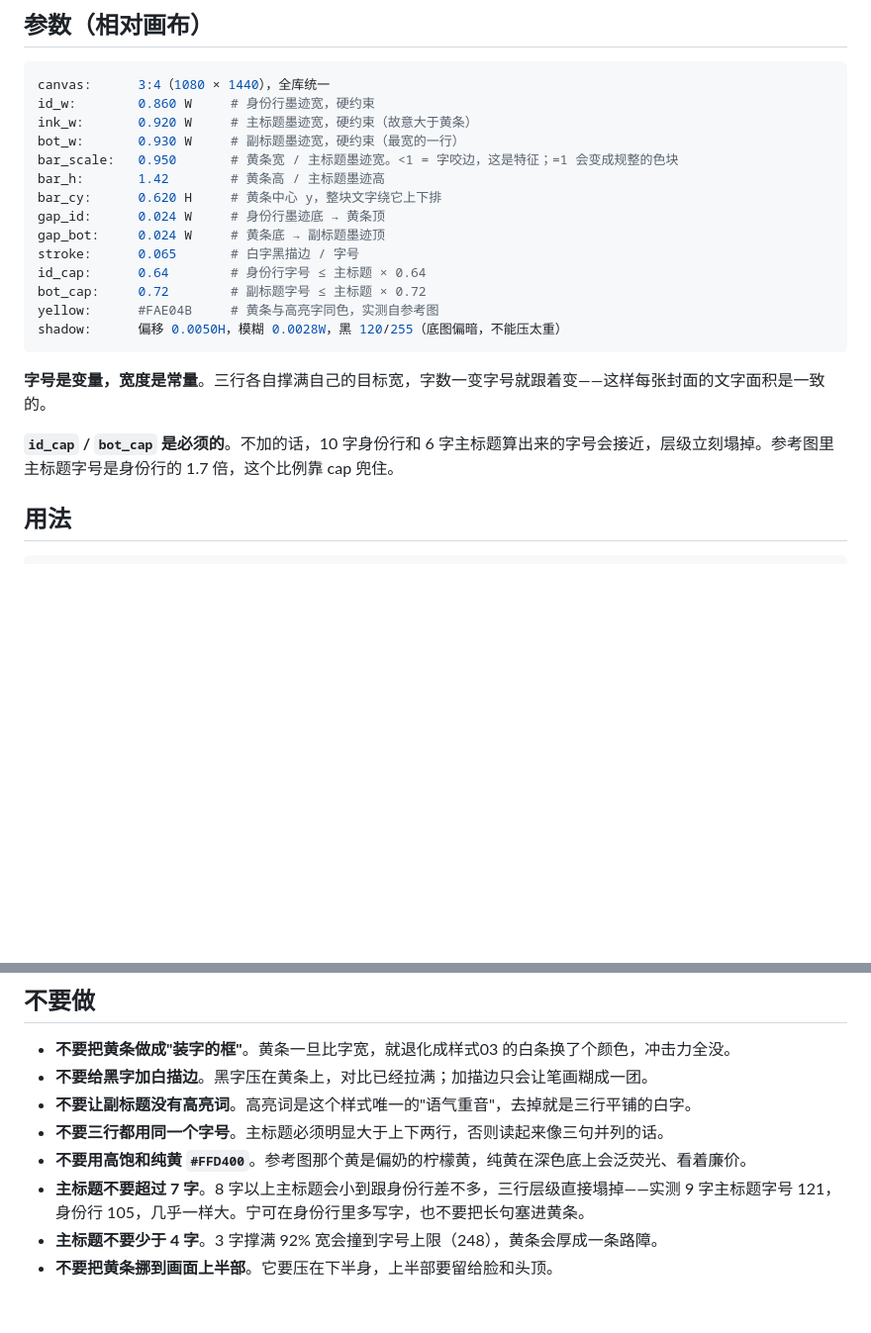
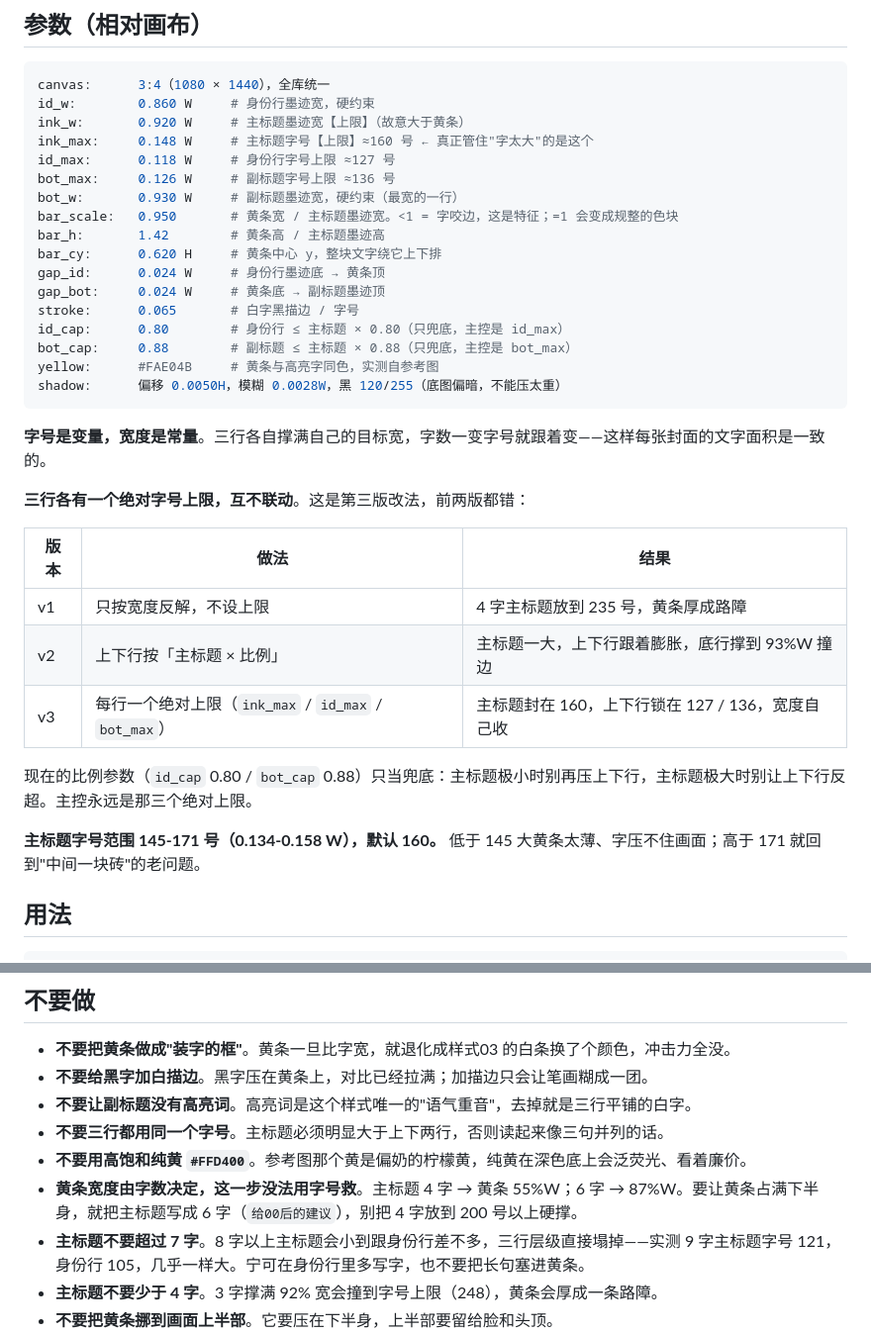
Before and after one commit to JasonBour/Jason-xhs-cover, a Markdown page: style-library/05-黄条压字.md, 2 parts joined by grey strips. Shown at 99% size. Rendered like a GitHub page; blank space fills up the shorter version.

````diff
--- a/style-library/05-黄条压字.md
+++ b/style-library/05-黄条压字.md
@@ -50,7 +50,10 @@ core:
 ```yaml
 canvas:      3:4（1080 × 1440），全库统一
 id_w:        0.860 W     # 身份行墨迹宽，硬约束
-ink_w:       0.920 W     # 主标题墨迹宽，硬约束（故意大于黄条）
+ink_w:       0.920 W     # 主标题墨迹宽【上限】（故意大于黄条）
+ink_max:     0.148 W     # 主标题字号【上限】≈160 号 ← 真正管住"字太大"的是这个
+id_max:      0.118 W     # 身份行字号上限 ≈127 号
+bot_max:     0.126 W     # 副标题字号上限 ≈136 号
 bot_w:       0.930 W     # 副标题墨迹宽，硬约束（最宽的一行）
 bar_scale:   0.950       # 黄条宽 / 主标题墨迹宽。<1 = 字咬边，这是特征；=1 会变成规整的色块
 bar_h:       1.42        # 黄条高 / 主标题墨迹高
@@ -58,15 +61,25 @@ bar_cy:      0.620 H     # 黄条中心 y，整块文字绕它上下排
 gap_id:      0.024 W     # 身份行墨迹底 → 黄条顶
 gap_bot:     0.024 W     # 黄条底 → 副标题墨迹顶
 stroke:      0.065       # 白字黑描边 / 字号
-id_cap:      0.64        # 身份行字号 ≤ 主标题 × 0.64
-bot_cap:     0.72        # 副标题字号 ≤ 主标题 × 0.72
+id_cap:      0.80        # 身份行 ≤ 主标题 × 0.80（只兜底，主控是 id_max）
+bot_cap:     0.88        # 副标题 ≤ 主标题 × 0.88（只兜底，主控是 bot_max）
 yellow:      #FAE04B     # 黄条与高亮字同色，实测自参考图
 shadow:      偏移 0.0050H，模糊 0.0028W，黑 120/255（底图偏暗，不能压太重）
 ```
 
 **字号是变量，宽度是常量**。三行各自撑满自己的目标宽，字数一变字号就跟着变——这样每张封面的文字面积是一致的。
 
-**`id_cap` / `bot_cap` 是必须的**。不加的话，10 字身份行和 6 字主标题算出来的字号会接近，层级立刻塌掉。参考图里主标题字号是身份行的 1.7 倍，这个比例靠 cap 兜住。
+**三行各有一个绝对字号上限，互不联动**。这是第三版改法，前两版都错：
+
+| 版本 | 做法 | 结果 |
+|---|---|---|
+| v1 | 只按宽度反解，不设上限 | 4 字主标题放到 235 号，黄条厚成路障 |
+| v2 | 上下行按「主标题 × 比例」 | 主标题一大，上下行跟着膨胀，底行撑到 93%W 撞边 |
+| v3 | 每行一个绝对上限（`ink_max` / `id_max` / `bot_max`） | 主标题封在 160，上下行锁在 127 / 136，宽度自己收 |
+
+现在的比例参数（`id_cap` 0.80 / `bot_cap` 0.88）只当兜底：主标题极小时别再压上下行，主标题极大时别让上下行反超。主控永远是那三个绝对上限。
+
+**主标题字号范围 145-171 号（0.134-0.158 W），默认 160。** 低于 145 大黄条太薄、字压不住画面；高于 171 就回到"中间一块砖"的老问题。
 
 ## 用法
 
@@ -103,6 +116,7 @@ python tools/style05_yellow_bar.py --base 底图.jpg --out 封面.jpg \
 - **不要让副标题没有高亮词**。高亮词是这个样式唯一的"语气重音"，去掉就是三行平铺的白字。
 - **不要三行都用同一个字号**。主标题必须明显大于上下两行，否则读起来像三句并列的话。
 - **不要用高饱和纯黄 `#FFD400`**。参考图那个黄是偏奶的柠檬黄，纯黄在深色底上会泛荧光、看着廉价。
+- **黄条宽度由字数决定，这一步没法用字号救**。主标题 4 字 → 黄条 55%W；6 字 → 87%W。要让黄条占满下半身，就把主标题写成 6 字（`给00后的建议`），别把 4 字放到 200 号以上硬撑。
 - **主标题不要超过 7 字**。8 字以上主标题会小到跟身份行差不多，三行层级直接塌掉——实测 9 字主标题字号 121，身份行 105，几乎一样大。宁可在身份行里多写字，也不要把长句塞进黄条。
 - **主标题不要少于 4 字**。3 字撑满 92% 宽会撞到字号上限（248），黄条会厚成一条路障。
 - **不要把黄条挪到画面上半部**。它要压在下半身，上半部要留给脸和头顶。
````
Also changed, not shown: README.md (+14 -6 lines), assets/showcase/05-黄条压字.jpg, assets/showcase/all-styles.jpg, 1 other file.
